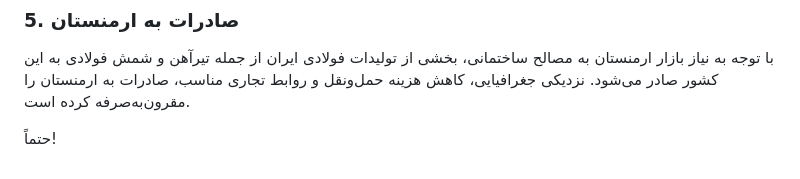
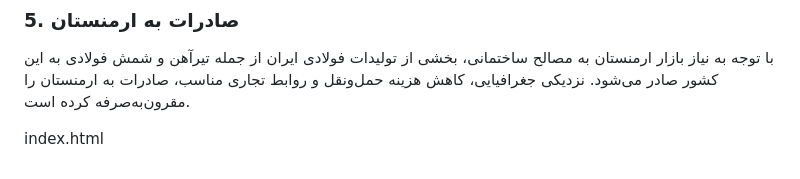
Before and after one commit to ramezanhesari33-jpg/Damirsat, a Markdown page: README.md, the part around the change. Drawn GitHub-style.

```diff
--- a/README.md
+++ b/README.md
@@ -66,4 +66,4 @@ www.kanfolad.ir
 ### 5. صادرات به ارمنستان
 با توجه به نیاز بازار ارمنستان به مصالح ساختمانی، بخشی از تولیدات فولادی ایران از جمله تیرآهن و شمش فولادی به این کشور صادر می‌شود. نزدیکی جغرافیایی، کاهش هزینه حمل‌ونقل و روابط تجاری مناسب، صادرات به ارمنستان را مقرون‌به‌صرفه کرده است.
 
-حتماً!
+index.html
```
